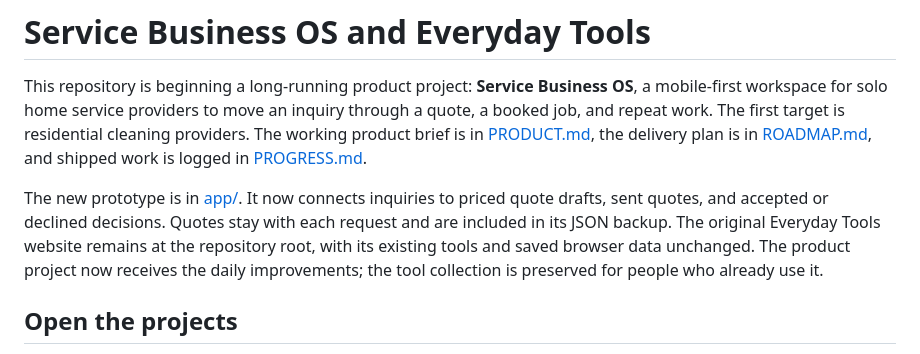
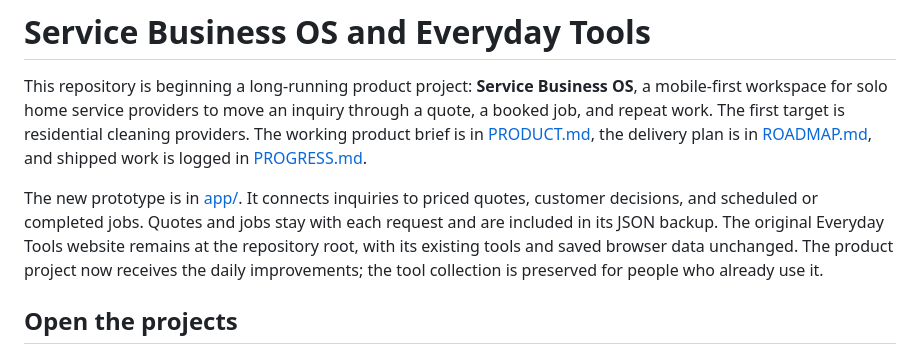
Before and after one commit to nocoderdecoder/everyday-tools, a Markdown page: README.md, the part around the change. GitHub-like rendering.

```diff
--- a/README.md
+++ b/README.md
@@ -2,7 +2,7 @@
 
 This repository is beginning a long-running product project: **Service Business OS**, a mobile-first workspace for solo home service providers to move an inquiry through a quote, a booked job, and repeat work. The first target is residential cleaning providers. The working product brief is in [PRODUCT.md](PRODUCT.md), the delivery plan is in [ROADMAP.md](ROADMAP.md), and shipped work is logged in [PROGRESS.md](PROGRESS.md).
 
-The new prototype is in [app/](app/). It now connects inquiries to priced quote drafts, sent quotes, and accepted or declined decisions. Quotes stay with each request and are included in its JSON backup. The original Everyday Tools website remains at the repository root, with its existing tools and saved browser data unchanged. The product project now receives the daily improvements; the tool collection is preserved for people who already use it.
+The new prototype is in [app/](app/). It connects inquiries to priced quotes, customer decisions, and scheduled or completed jobs. Quotes and jobs stay with each request and are included in its JSON backup. The original Everyday Tools website remains at the repository root, with its existing tools and saved browser data unchanged. The product project now receives the daily improvements; the tool collection is preserved for people who already use it.
 
 ## Open the projects
 
```
Also changed, not shown: PROGRESS.md (+7 -0 lines), ROADMAP.md (+2 -2 lines).
